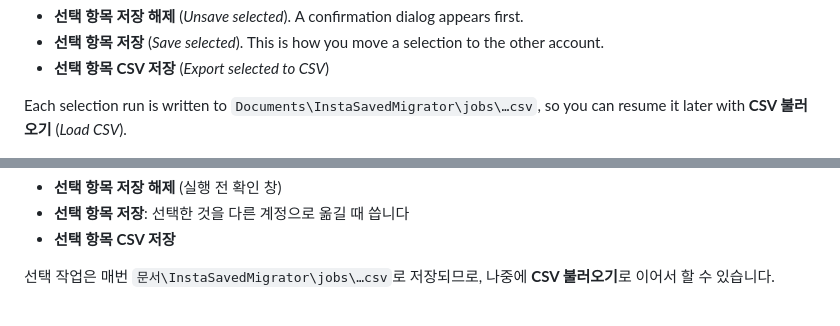
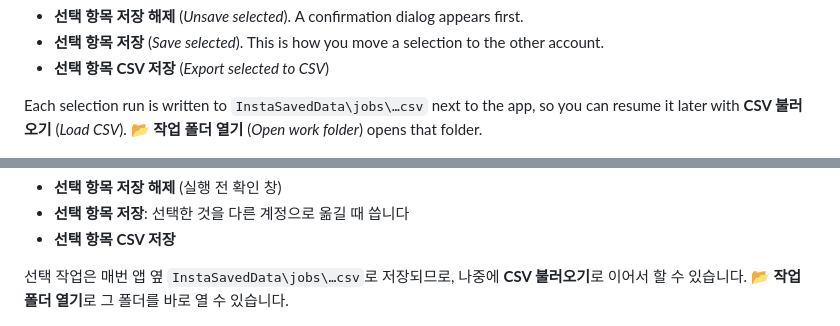
Before and after one commit to UniverseMaker/Instagram-Saved-Transfer-and-Remove-Manager, a Markdown page: README.md, 2 parts joined by grey strips. GitHub-like rendering.

```diff
--- a/README.md
+++ b/README.md
@@ -173,7 +173,7 @@ The number of cards per row follows the window width. When you resize, the rows
 - **선택 항목 저장** (_Save selected_). This is how you move a selection to the other account.
 - **선택 항목 CSV 저장** (_Export selected to CSV_)
 
-Each selection run is written to `Documents\InstaSavedMigrator\jobs\…csv`, so you can resume it later with **CSV 불러오기** (_Load CSV_).
+Each selection run is written to `InstaSavedData\jobs\…csv` next to the app, so you can resume it later with **CSV 불러오기** (_Load CSV_). **📂 작업 폴더 열기** (_Open work folder_) opens that folder.
 
 <img src="docs/images/manager-fetching.png" alt="Loading the list: progress shown at the top" width="100%" />
 
@@ -524,7 +527,7 @@ Automating actions may go against Instagram's Terms of Use and can lead to tempo
 - **선택 항목 저장**: 선택한 것을 다른 계정으로 옮길 때 씁니다
 - **선택 항목 CSV 저장**
 
-선택 작업은 매번 `문서\InstaSavedMigrator\jobs\…csv`로 저장되므로, 나중에 **CSV 불러오기**로 이어서 할 수 있습니다.
+선택 작업은 매번 앱 옆 `InstaSavedData\jobs\…csv`로 저장되므로, 나중에 **CSV 불러오기**로 이어서 할 수 있습니다. **📂 작업 폴더 열기**로 그 폴더를 바로 열 수 있습니다.
 
 <img src="docs/images/manager-fetching.png" alt="목록 불러오는 중: 상단에 진행 상황 표시" width="100%" />
 
```
Also changed, not shown: other parts of README.md (+12 -6 lines), docs/images/hero-dark.png, docs/images/hero-light.png, docs/images/panel-restore-dark.png, docs/images/panel-restore-light.png, docs/images/panel-safety.png, docs/images/panel-unsave.png, 5 other files.
